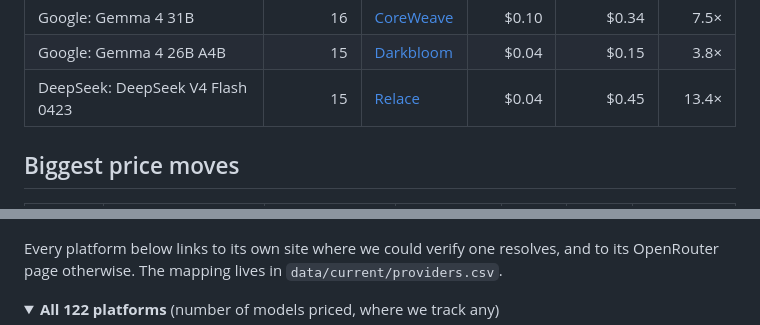
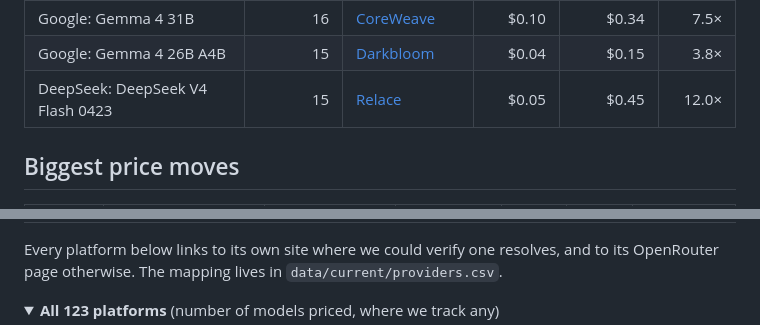
Before and after one commit to tokencanopy/price, a Markdown page: README.md, 2 parts joined by grey strips. GitHub-like rendering; folded sections open.

Commit message:
prices: 108 change(s) - 2026-11-06 00:42Z

```diff
--- a/README.md
+++ b/README.md
@@ -55,6 +55,6 @@ yourself.
 | Google: Gemma 4 31B | 16 | [CoreWeave](https://coreweave.com/) | $0.10 | $0.34 | 7.5× |
 | Google: Gemma 4 26B A4B  | 15 | [Darkbloom](https://www.darkbloom.dev/) | $0.04 | $0.15 | 3.8× |
-| DeepSeek: DeepSeek V4 Flash 0423 | 15 | [Relace](https://www.relace.ai/) | $0.04 | $0.45 | 13.4× |
+| DeepSeek: DeepSeek V4 Flash 0423 | 15 | [Relace](https://www.relace.ai/) | $0.05 | $0.45 | 12.0× |
 <!-- END TABLE -->
 
 ## Biggest price moves
@@ -135,5 +135,5 @@ to its OpenRouter page otherwise. The mapping lives in `data/current/providers.c
 
 <!-- BEGIN PLATFORMS -->
 <details>
-<summary><b>All 122 platforms</b> (number of models priced, where we track any)</summary>
+<summary><b>All 123 platforms</b> (number of models priced, where we track any)</summary>
 
```
Also changed, not shown: other parts of README.md (+9 -9 lines), charts/cheapest-dark.png, charts/cheapest-light.png, charts/dispersion-dark.png, charts/dispersion-light.png, 8 other files.
